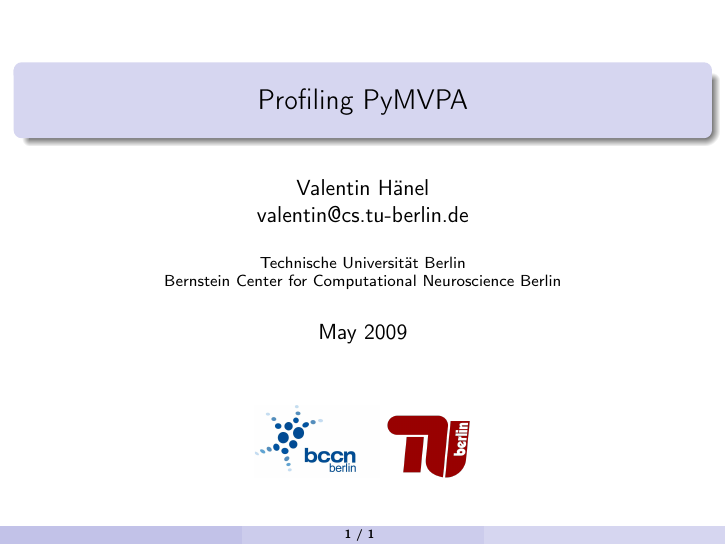
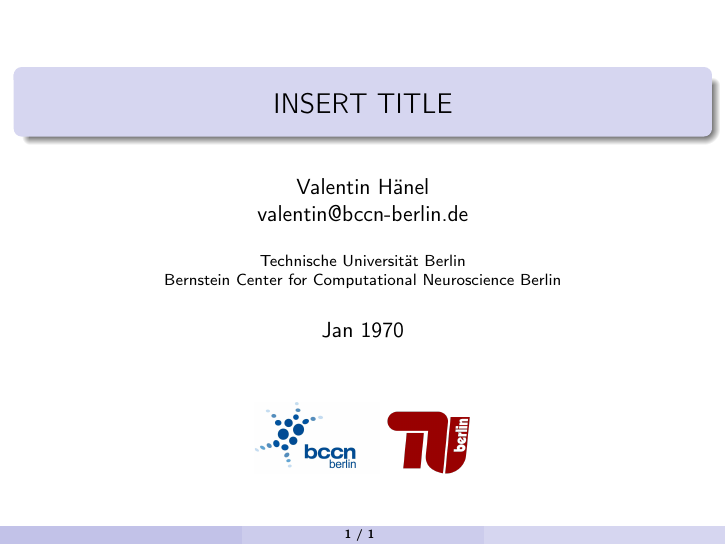
Before and after one commit to esc/best-practices-talk, LaTeX slides (slides.tex): page 1 of 2. Compiled offline with pdfLaTeX.

Commit message:
Insert templates into first page

```diff
--- a/slides.tex
+++ b/slides.tex
@@ -30,13 +30,13 @@
 
 
 \author{Valentin H\"anel\\
-        valentin@cs.tu-berlin.de}
+        valentin@bccn-berlin.de}
 \institute{Technische Universität Berlin \\
 Bernstein Center for Computational Neuroscience Berlin}
 
-\title{Profiling PyMVPA }
+\title{INSERT TITLE}
 \definecolor{gray}{rgb}{0.10,0.10,0.10}
-\date{May 2009}
+\date{Jan 1970}
 
 \begin{document}
 
```
